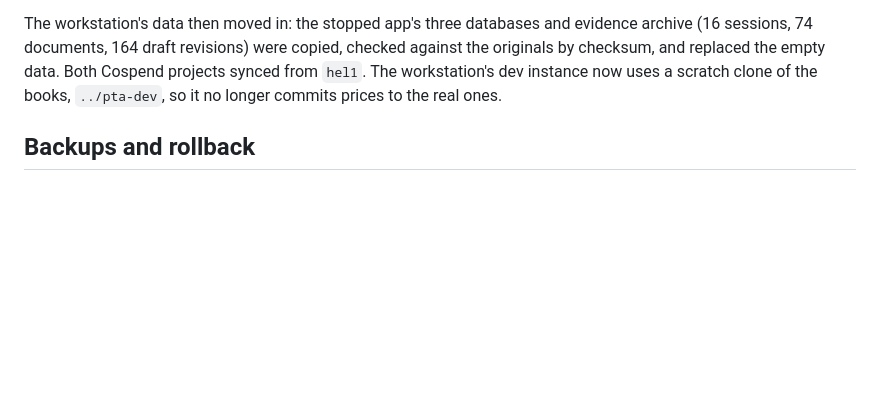
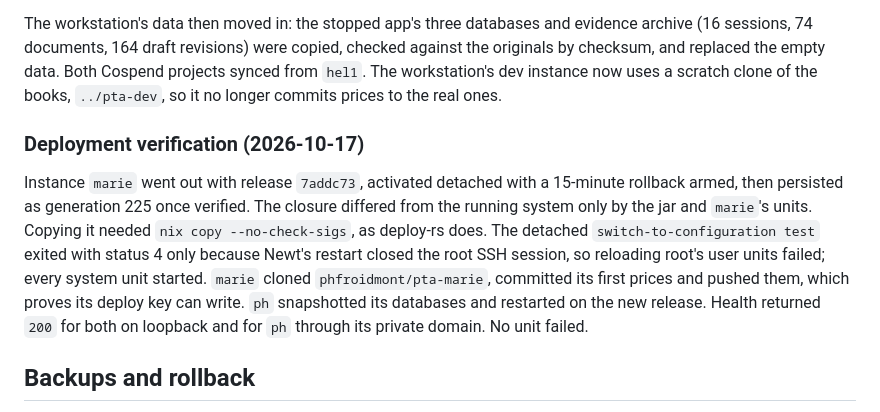
Before and after one commit to phfroidmont/self-hosting, a Markdown page: docs/plainsight.md, the part around the change. Rendered like a GitHub page; blank space fills up the shorter version.

Commit message:
docs(plainsight): record instance marie's deployment

```diff
--- a/docs/plainsight.md
+++ b/docs/plainsight.md
@@ -125,6 +125,19 @@ Cospend projects synced from `hel1`. The workstation's dev instance now uses a
 scratch clone of the books, `../pta-dev`, so it no longer commits prices to the
 real ones.
 
+### Deployment verification (2026-10-17)
+
+Instance `marie` went out with release `7addc73`, activated detached with a
+15-minute rollback armed, then persisted as generation 225 once verified. The
+closure differed from the running system only by the jar and `marie`'s units.
+Copying it needed `nix copy --no-check-sigs`, as deploy-rs does. The detached
+`switch-to-configuration test` exited with status 4 only because Newt's restart
+closed the root SSH session, so reloading root's user units failed; every system
+unit started. `marie` cloned `phfroidmont/pta-marie`, committed its first prices
+and pushed them, which proves its deploy key can write. `ph` snapshotted its
+databases and restarted on the new release. Health returned `200` for both on
+loopback and for `ph` through its private domain. No unit failed.
+
 ## Backups and rollback
 
 Before each Borg backup, `plainsight-<name>-snapshot.service` copies the live
```
